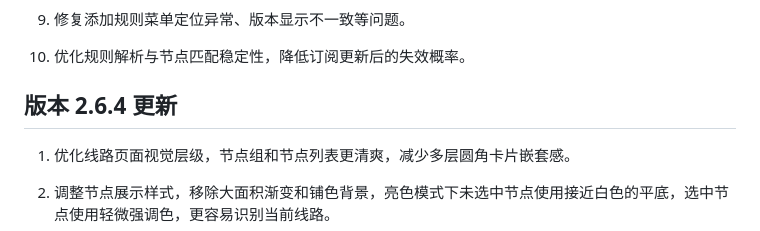
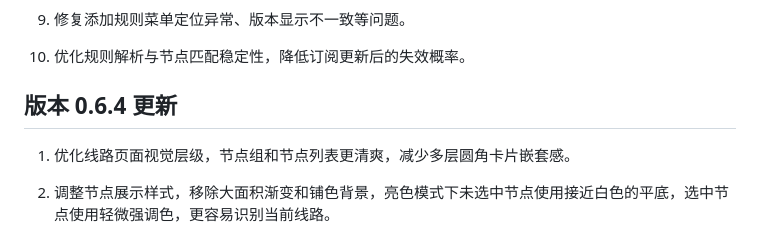
Before and after one commit to mallocfeng/PurpleBear, a Markdown page: README.md, the part around the change. Rendered like a GitHub page.

Commit message:
docs: correct 0.6.4 changelog heading
🤖 Generated with [Claude Code](https://claude.com/claude-code)

Co-Authored-By: Claude <noreply@anthropic.com>

```diff
--- a/README.md
+++ b/README.md
@@ -199,7 +199,7 @@ app/build/outputs/apk/release/app-release.apk
 
 10. 优化规则解析与节点匹配稳定性，降低订阅更新后的失效概率。
 
-## 版本 2.6.4 更新
+## 版本 0.6.4 更新
 
 1. 优化线路页面视觉层级，节点组和节点列表更清爽，减少多层圆角卡片嵌套感。
 
```
